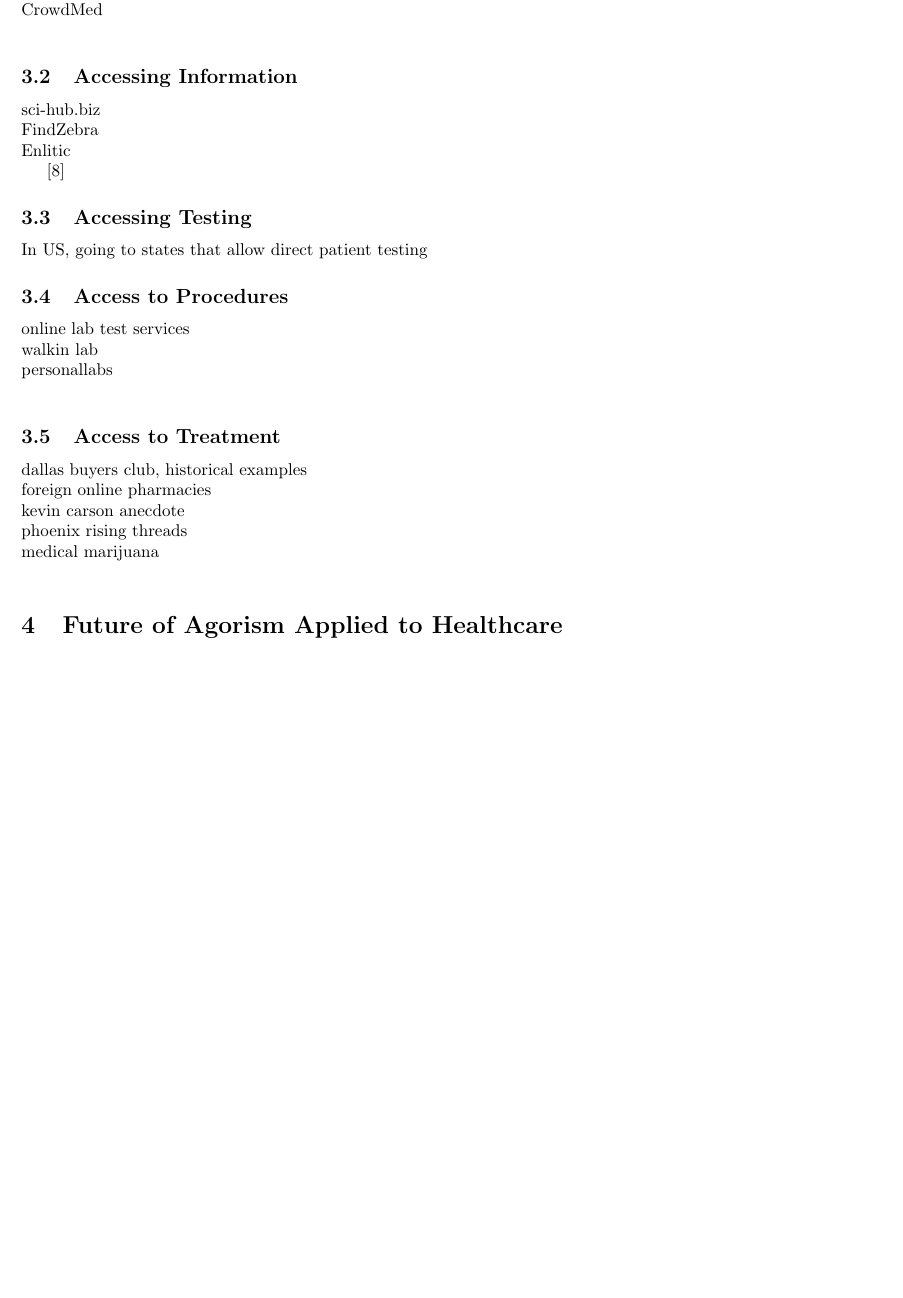
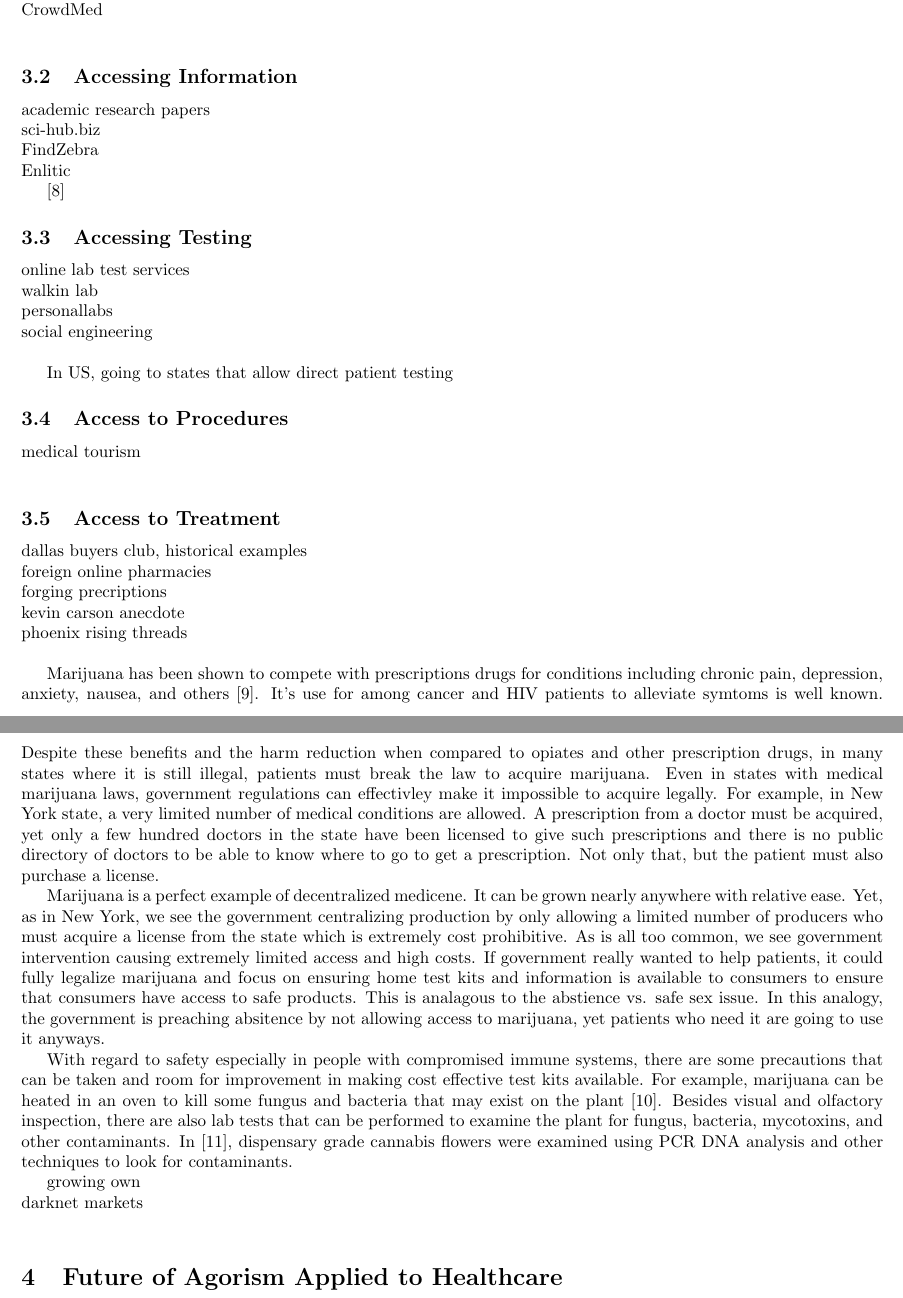
Before and after one commit to undiagnosed/paper, a LaTeX document (healthcare.tex, which reads healthcare.bib): part of page 3 of 4 before the commit and two parts of pages 3 and 4 of 5 after it, the two joined at a grey line, cut so that both start at the same text, the shorter picture padded with empty space. Compiled offline with pdfLaTeX.

Commit message:
Added some content to marijuana section and CLIA placeholder

```diff
--- a/healthcare.bib
+++ b/healthcare.bib
@@ -114,0 +121 @@
+  number={7},
--- a/healthcare.tex
+++ b/healthcare.tex
@@ -131,7 +153,7 @@
 CrowdMed\\
 
 \subsection{Accessing Information}
-% academic research papers
+academic research papers\\
 sci-hub.biz\\
 % research data?
 FindZebra\\
@@ -148,20 +170,23 @@
 
 \subsection{Accessing Testing}
 
+% access to lab tests (bloodborne)
+
+online lab test services\\
+walkin lab\\
+personallabs\\
+social engineering\\
+
 In US, going to states that allow direct patient testing
 % data sharing medications
 % access to medication
 
 \subsection{Access to Procedures}
 
-% concerns about anonymity
-% de anonymizing cases and review
+medical tourism\\
 
-% access to lab tests (bloodborne)
 
-online lab test services\\
-walkin lab\\
-personallabs\\
+
 
 % access to procedures (pathology)
 % access to procedures
@@ -170,9 +195,19 @@
 
 dallas buyers club, historical examples\\
 foreign online pharmacies\\
+forging precriptions\\
 kevin carson anecdote\\
 phoenix rising threads\\
-medical marijuana\\
+
+Marijuana has been shown to compete with prescriptions drugs for conditions including chronic pain, depression, anxiety, nausea, and others \cite{bradford2016medical}. It's use for among cancer and HIV patients to alleviate symtoms is well known. Despite these benefits and the harm reduction when compared to opiates and other prescription drugs, in many states where it is still illegal, patients must break the law to acquire marijuana. Even in states with medical marijuana laws, government regulations can effectivley make it impossible to acquire legally. For example, in New York state, a very limited number of medical conditions are allowed. A prescription from a doctor must be acquired, yet only a few hundred doctors in the state have been licensed to give such prescriptions and there is no public directory of doctors to be able to know where to go to get a prescription. Not only that, but the patient must also purchase a license.
+
+Marijuana is a perfect example of decentralized medicene. It can be grown nearly anywhere with relative ease. Yet, as in New York, we see the government centralizing production by only allowing a limited number of producers who must acquire a license from the state which is extremely cost prohibitive. As is all too common, we see government intervention causing extremely limited access and high costs. If government really wanted to help patients, it could fully legalize marijuana and focus on ensuring home test kits and information is available to consumers to ensure that consumers have access to safe products. This is analagous to the abstience vs. safe sex issue. In this analogy, the government is preaching absitence by not allowing access to marijuana, yet patients who need it are going to use it anyways.
+
+With regard to safety especially in people with compromised immune systems, there are some precautions that can be taken and room for improvement in making cost effective test kits available. For example, marijuana can be heated in an oven to kill some fungus and bacteria that may exist on the plant \cite{russo2014handbook}. Besides visual and olfactory inspection, there are also lab tests that can be performed to examine the plant for fungus, bacteria, mycotoxins, and other contaminants. In \cite{mckernan2015cannabis}, dispensary grade cannabis flowers were examined using PCR DNA analysis and other techniques to look for contaminants.
+
+growing own\\
+darknet markets\\
+
 
 \section{Future of Agorism Applied to Healthcare}
 
```
Also changed, not shown: healthcare.pdf, healthcare.bib (25 more changed lines), healthcare.tex (24 more changed lines).
